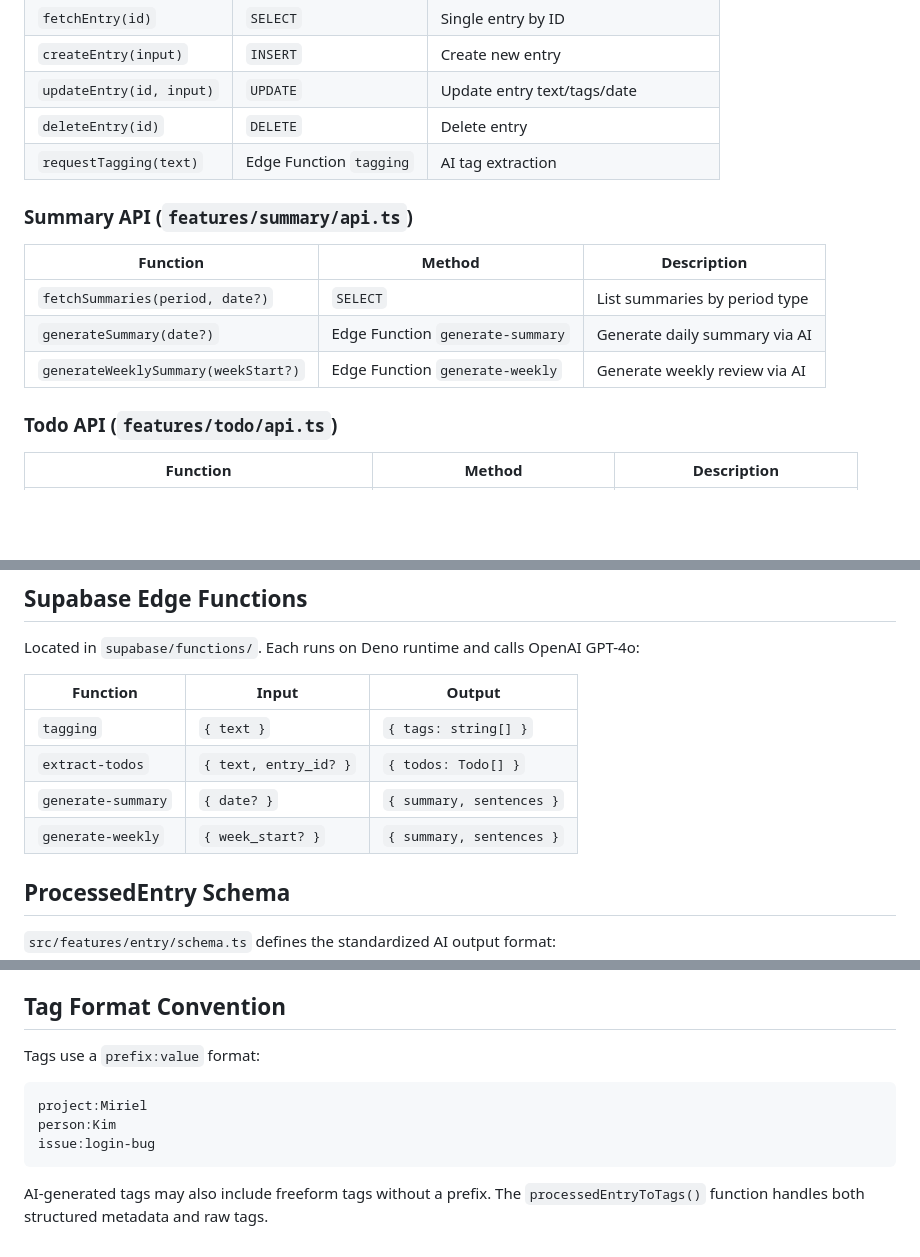
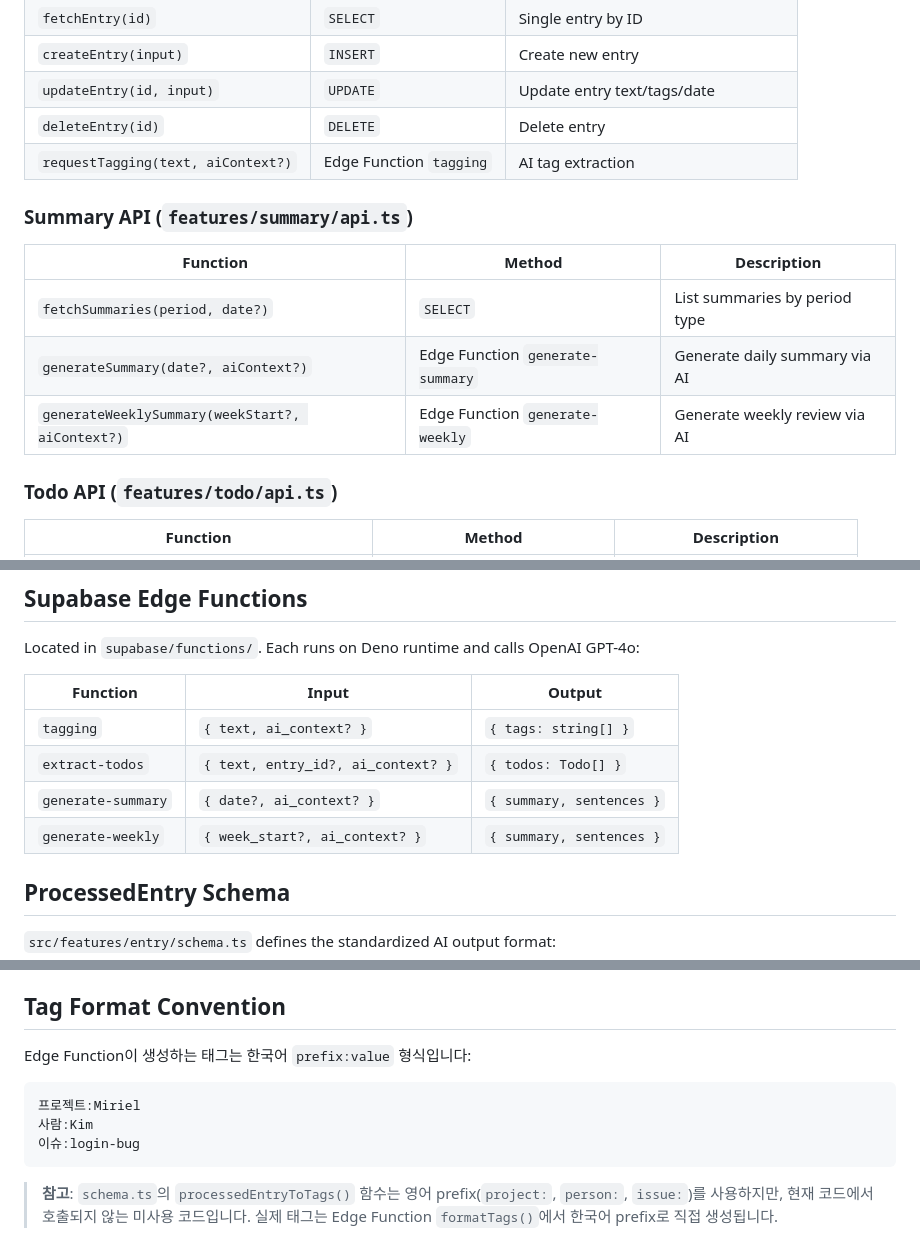
Before and after one commit to arkenstone-lab/Miriel-App, a Markdown page: docs/data-model.md, 3 parts joined by grey strips. Drawn GitHub-style; blank space fills up the shorter version.

Commit message:
docs: sync AI docs with code (tag format, aiContext params, file index)

````diff
--- a/docs/data-model.md
+++ b/docs/data-model.md
@@ -105,15 +105,15 @@ Each feature has an `api.ts` with functions that call Supabase:
 | `createEntry(input)` | `INSERT` | Create new entry |
 | `updateEntry(id, input)` | `UPDATE` | Update entry text/tags/date |
 | `deleteEntry(id)` | `DELETE` | Delete entry |
-| `requestTagging(text)` | Edge Function `tagging` | AI tag extraction |
+| `requestTagging(text, aiContext?)` | Edge Function `tagging` | AI tag extraction |
 
 ### Summary API (`features/summary/api.ts`)
 
 | Function | Method | Description |
 |----------|--------|-------------|
 | `fetchSummaries(period, date?)` | `SELECT` | List summaries by period type |
-| `generateSummary(date?)` | Edge Function `generate-summary` | Generate daily summary via AI |
-| `generateWeeklySummary(weekStart?)` | Edge Function `generate-weekly` | Generate weekly review via AI |
+| `generateSummary(date?, aiContext?)` | Edge Function `generate-summary` | Generate daily summary via AI |
+| `generateWeeklySummary(weekStart?, aiContext?)` | Edge Function `generate-weekly` | Generate weekly review via AI |
 
 ### Todo API (`features/todo/api.ts`)
 
@@ -163,10 +163,10 @@ Located in `supabase/functions/`. Each runs on Deno runtime and calls OpenAI GPT
 
 | Function | Input | Output |
 |----------|-------|--------|
-| `tagging` | `{ text }` | `{ tags: string[] }` |
-| `extract-todos` | `{ text, entry_id? }` | `{ todos: Todo[] }` |
-| `generate-summary` | `{ date? }` | `{ summary, sentences }` |
-| `generate-weekly` | `{ week_start? }` | `{ summary, sentences }` |
+| `tagging` | `{ text, ai_context? }` | `{ tags: string[] }` |
+| `extract-todos` | `{ text, entry_id?, ai_context? }` | `{ todos: Todo[] }` |
+| `generate-summary` | `{ date?, ai_context? }` | `{ summary, sentences }` |
+| `generate-weekly` | `{ week_start?, ai_context? }` | `{ summary, sentences }` |
 
 ## ProcessedEntry Schema
 
@@ -189,12 +189,12 @@ Helper functions:
 
 ## Tag Format Convention
 
-Tags use a `prefix:value` format:
+Edge Function이 생성하는 태그는 한국어 `prefix:value` 형식입니다:
 
 ```
-project:Miriel
-person:Kim
-issue:login-bug
+프로젝트:Miriel
+사람:Kim
+이슈:login-bug
 ```
 
-AI-generated tags may also include freeform tags without a prefix. The `processedEntryToTags()` function handles both structured metadata and raw tags.
+> **참고**: `schema.ts`의 `processedEntryToTags()` 함수는 영어 prefix(`project:`, `person:`, `issue:`)를 사용하지만, 현재 코드에서 호출되지 않는 미사용 코드입니다. 실제 태그는 Edge Function `formatTags()`에서 한국어 prefix로 직접 생성됩니다.
````
Also changed, not shown: other parts of docs/data-model.md (+1 -1 lines), docs/ai-features.md (+8 -6 lines).
